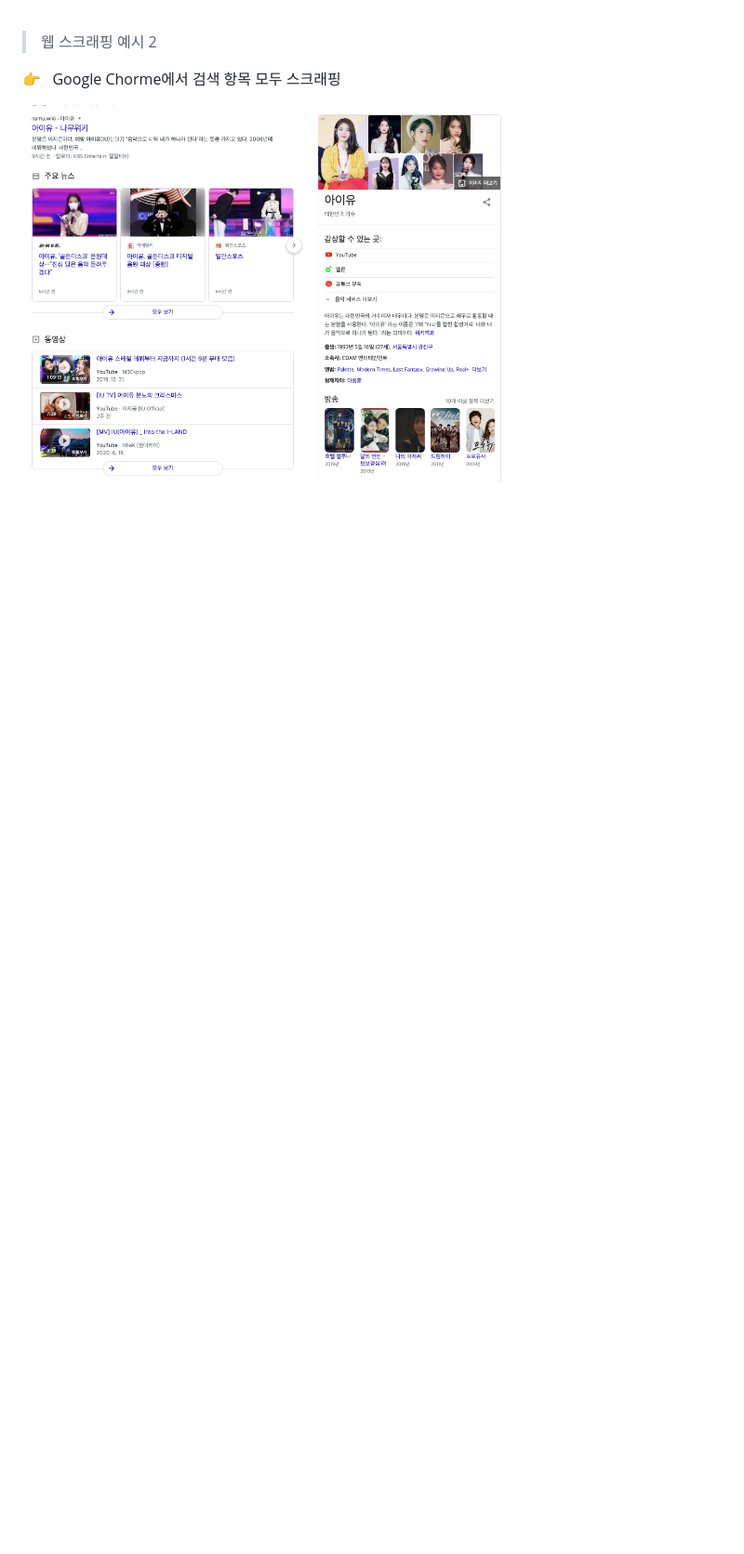
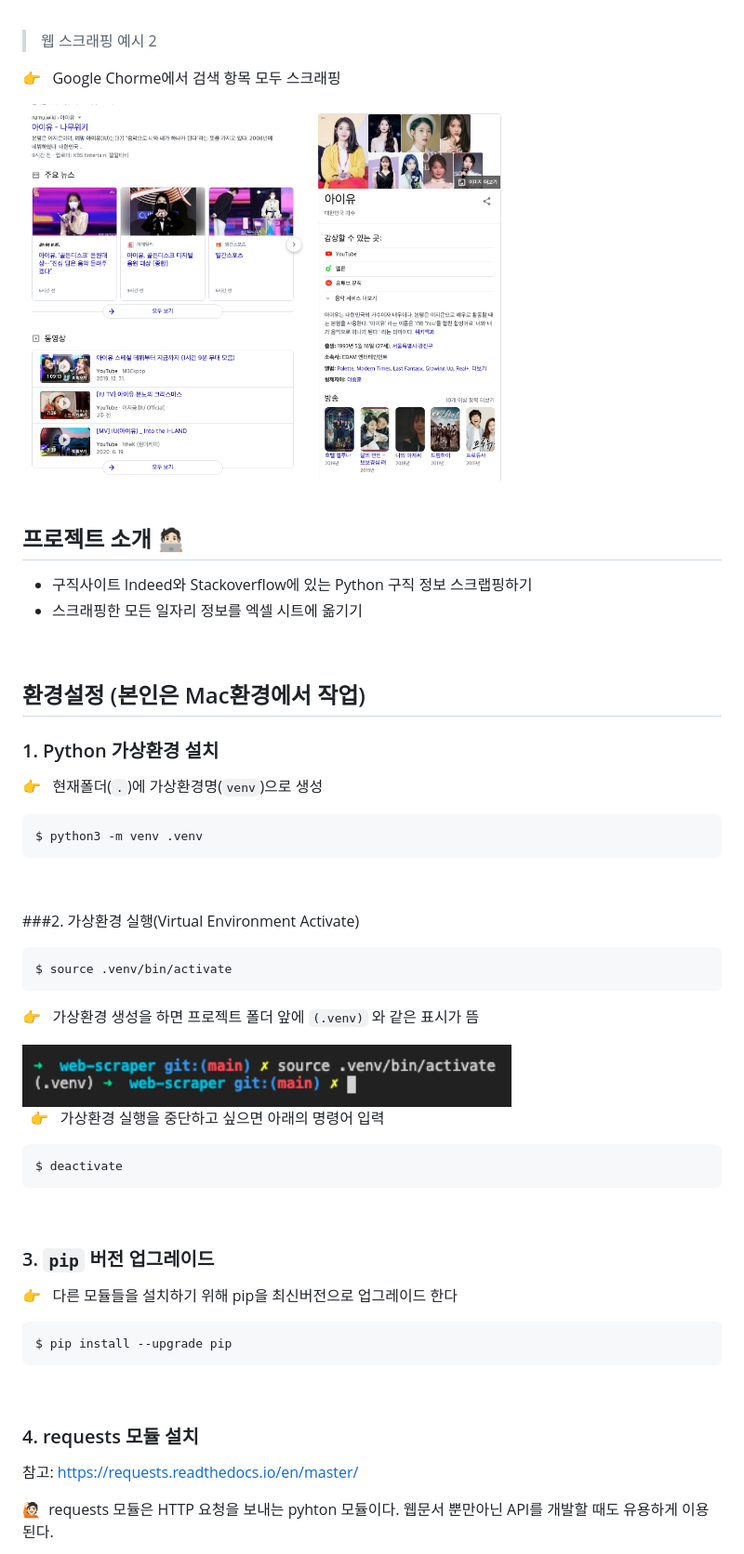
Before and after one commit to ryanlee5646/web-scraper, a Markdown page: README.md, the part around the change printed below. Shown: that part at 93% size. Drawn GitHub-style; pictures changed too: images/env1.png (added); blank space fills up the shorter version.

Commit message:
|20200111 web-scraping, requests module, beautifulsoup 📖 |

````diff
--- a/README.md
+++ b/README.md
@@ -29,3 +29,59 @@
 👉 &nbsp; Google Chorme에서 검색 항목 모두 스크래핑
 
 <img src ="./images/ex2.png" width="70%">
+
+&nbsp;
+
+## 프로젝트 소개 🧑🏻‍💻
+
+* 구직사이트 Indeed와 Stackoverflow에 있는 Python 구직 정보 스크랩핑하기
+* 스크래핑한 모든 일자리 정보를 엑셀 시트에 옮기기
+
+&nbsp;
+
+## 환경설정  (본인은 Mac환경에서 작업)
+
+### 1. Python 가상환경 설치
+
+👉 &nbsp; 현재폴더(`.`)에 가상환경명(`venv`)으로 생성
+
+```shell
+$ python3 -m venv .venv
+```
+
+&nbsp;
+
+###2. 가상환경 실행(Virtual Environment Activate)
+
+```shell
+$ source .venv/bin/activate
+```
+
+👉 &nbsp; 가상환경 생성을 하면 프로젝트 폴더 앞에 `(.venv)` 와 같은 표시가 뜸
+
+<img src ="./images/env1.png" width="70%">
+
+&nbsp;
+👉 &nbsp; 가상환경 실행을 중단하고 싶으면 아래의 명령어 입력
+```shell
+$ deactivate
+```
+&nbsp;
+
+### 3. `pip` 버전 업그레이드
+👉 &nbsp; 다른 모듈들을 설치하기 위해 pip을 최신버전으로 업그레이드 한다
+
+```shell
+$ pip install --upgrade pip
+```
+
+&nbsp;
+
+### 4. requests 모듈 설치
+
+참고: https://requests.readthedocs.io/en/master/
+&nbsp;
+
+ 🙋🏻 &nbsp;requests 모듈은 HTTP 요청을 보내는 pyhton 모듈이다. 웹문서 뿐만아닌 API를 개발할 때도 유용하게 이용된다.
+
+
````
Also changed, not shown: other parts of README.md (+61 -1 lines), images/env2.png (added), 2 other files.
